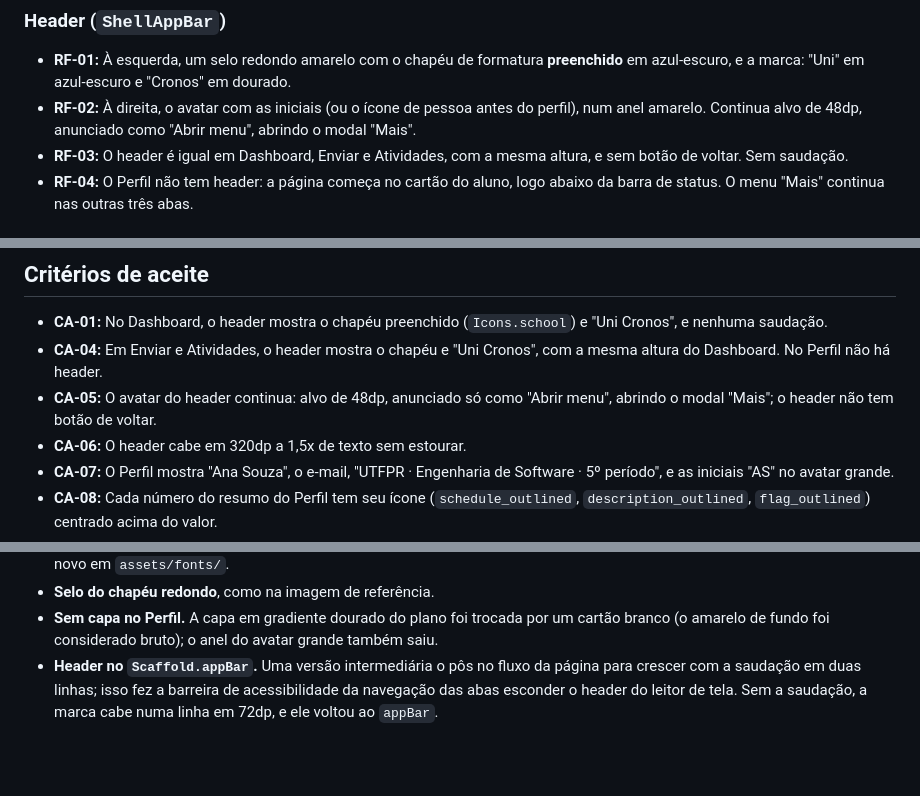
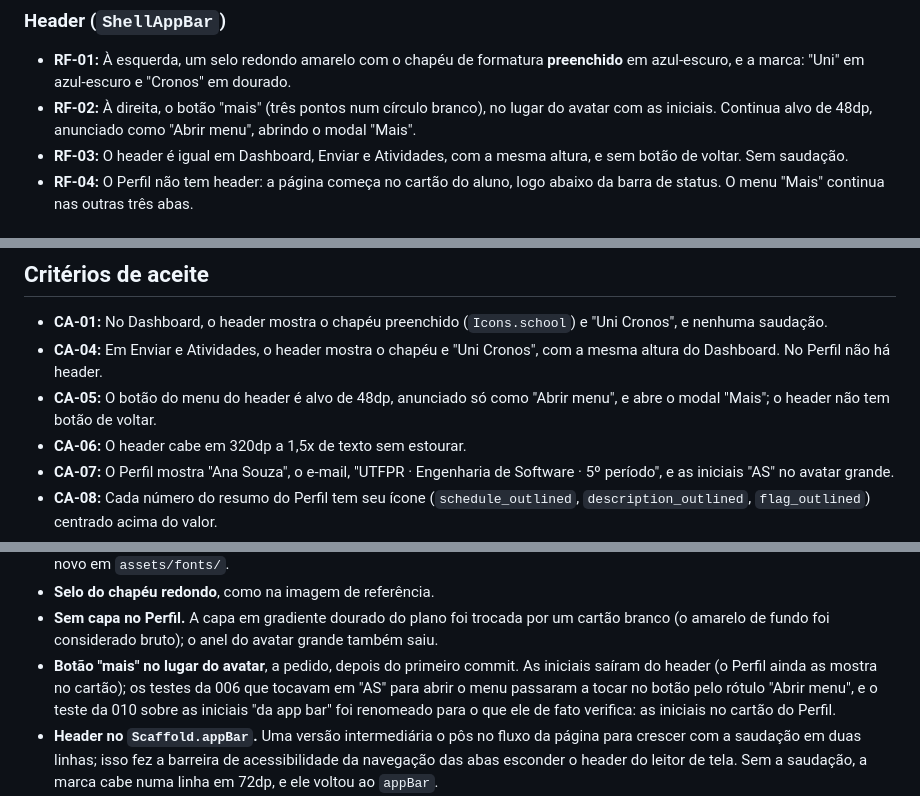
Before and after one commit to Vitor-Klein/Uni-Crono, a Markdown page: docs/specs/014-header-e-perfil-modernos.md, 3 parts joined by grey strips. Drawn GitHub-style; blank space fills up the shorter version.

Commit message:
docs: documenta o botão de menu do header

```diff
--- a/docs/specs/014-header-e-perfil-modernos.md
+++ b/docs/specs/014-header-e-perfil-modernos.md
@@ -30,9 +30,9 @@ raios continuam vindo de `lib/core/theme/`.
 - **RF-01:** À esquerda, um selo redondo amarelo com o chapéu de formatura
   **preenchido** em azul-escuro, e a marca: "Uni" em azul-escuro e "Cronos" em
   dourado.
-- **RF-02:** À direita, o avatar com as iniciais (ou o ícone de pessoa antes do
-  perfil), num anel amarelo. Continua alvo de 48dp, anunciado como "Abrir
-  menu", abrindo o modal "Mais".
+- **RF-02:** À direita, o botão "mais" (três pontos num círculo branco), no
+  lugar do avatar com as iniciais. Continua alvo de 48dp, anunciado como
+  "Abrir menu", abrindo o modal "Mais".
 - **RF-03:** O header é igual em Dashboard, Enviar e Atividades, com a mesma
   altura, e sem botão de voltar. Sem saudação.
 - **RF-04:** O Perfil não tem header: a página começa no cartão do aluno, logo
@@ -70,8 +70,8 @@ raios continuam vindo de `lib/core/theme/`.
   (`Icons.school`) e "Uni Cronos", e nenhuma saudação.
 - **CA-04:** Em Enviar e Atividades, o header mostra o chapéu e "Uni Cronos",
   com a mesma altura do Dashboard. No Perfil não há header.
-- **CA-05:** O avatar do header continua: alvo de 48dp, anunciado só como
-  "Abrir menu", abrindo o modal "Mais"; o header não tem botão de voltar.
+- **CA-05:** O botão do menu do header é alvo de 48dp, anunciado só como
+  "Abrir menu", e abre o modal "Mais"; o header não tem botão de voltar.
 - **CA-06:** O header cabe em 320dp a 1,5x de texto sem estourar.
 - **CA-07:** O Perfil mostra "Ana Souza", o e-mail, "UTFPR · Engenharia de
   Software · 5º período", e as iniciais "AS" no avatar grande.
@@ -179,6 +181,11 @@ class ShellAppBar extends StatefulWidget implements PreferredSizeWidget {
 - **Sem capa no Perfil.** A capa em gradiente dourado do plano foi trocada por
   um cartão branco (o amarelo de fundo foi considerado bruto); o anel do avatar
   grande também saiu.
+- **Botão "mais" no lugar do avatar**, a pedido, depois do primeiro commit. As
+  iniciais saíram do header (o Perfil ainda as mostra no cartão); os testes da
+  006 que tocavam em "AS" para abrir o menu passaram a tocar no botão pelo
+  rótulo "Abrir menu", e o teste da 010 sobre as iniciais "da app bar" foi
+  renomeado para o que ele de fato verifica: as iniciais no cartão do Perfil.
 - **Header no `Scaffold.appBar`.** Uma versão intermediária o pôs no fluxo da
   página para crescer com a saudação em duas linhas; isso fez a barreira de
   acessibilidade da navegação das abas esconder o header do leitor de tela.
```
Also changed, not shown: other parts of docs/specs/014-header-e-perfil-modernos.md (+4 -2 lines), docs/architecture.md (+5 -5 lines).
